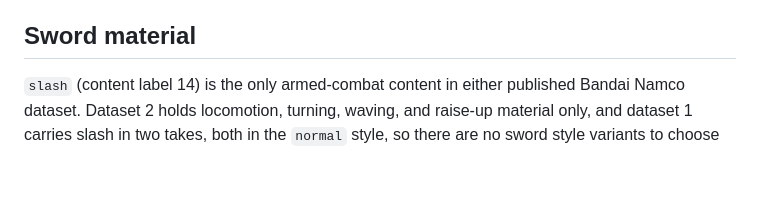
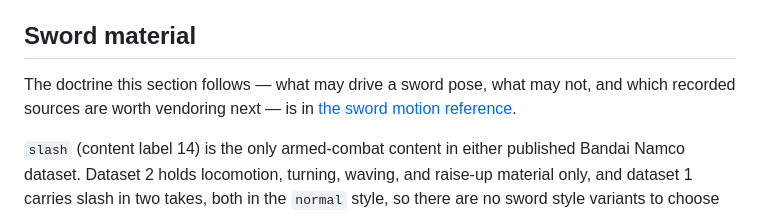
Before and after one commit to SouthernGentlemen/SVGLab, a Markdown page: docs/MOTION_IMPORT.md, the part around the change. Rendered like a GitHub page; blank space fills up the shorter version.

```diff
--- a/docs/MOTION_IMPORT.md
+++ b/docs/MOTION_IMPORT.md
@@ -50,6 +50,10 @@ window at ticks 5–7. Combat still owns movement, that window, the hitbox, dama
 whether contact succeeds.
 
 ## Sword material
+
+The doctrine this section follows — what may drive a sword pose, what may not, and which
+recorded sources are worth vendoring next — is in
+[the sword motion reference](SWORD-MOTION-REFERENCE.md).
 
 `slash` (content label 14) is the only armed-combat content in either published Bandai Namco
 dataset. Dataset 2 holds locomotion, turning, waving, and raise-up material only, and dataset 1
```
Also changed, not shown: README.md (+3 -1 lines), docs/SWORD-MOTION-REFERENCE.md (added, +113 -0 lines).
